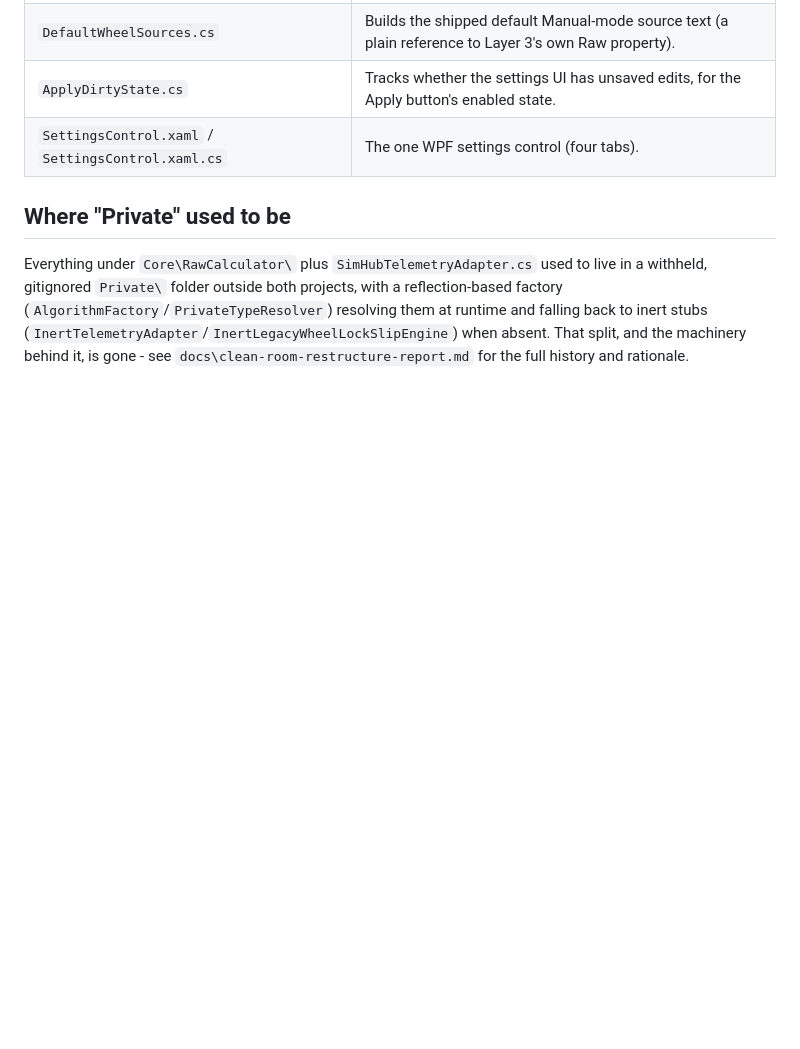
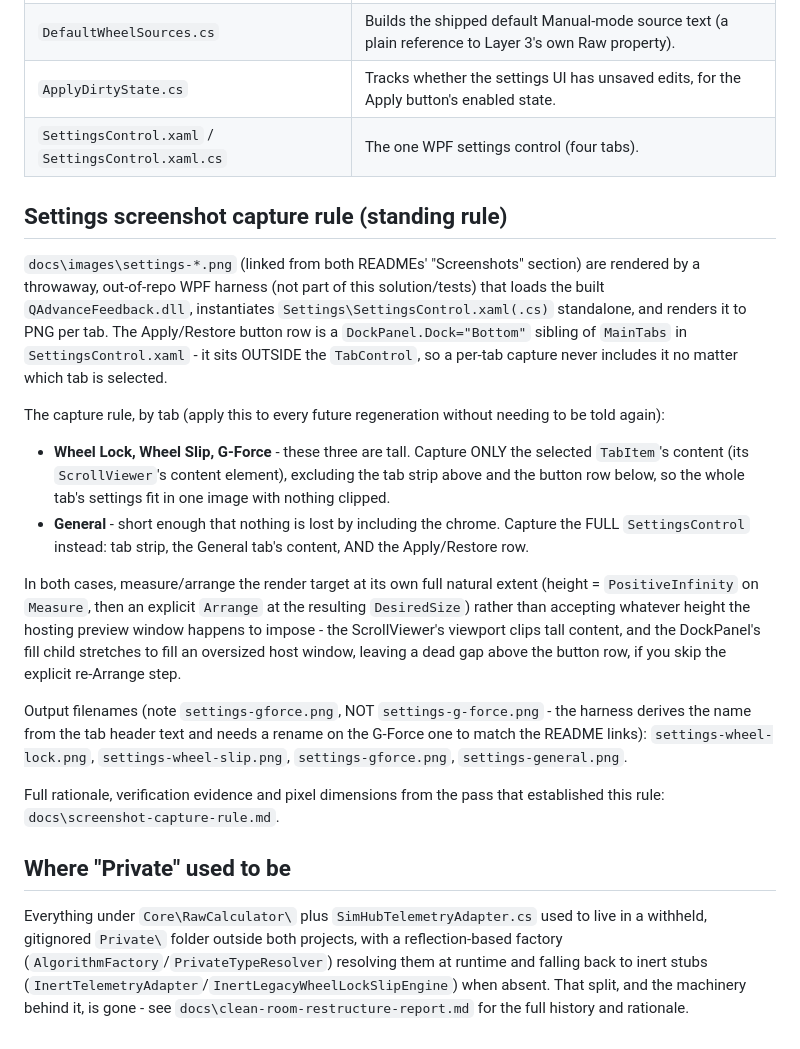
Before and after one commit to qqstars/QAdvanceFeedback, a Markdown page: docs/architecture.md, the part around the change. GitHub-like rendering; blank space fills up the shorter version.

```diff
--- a/docs/architecture.md
+++ b/docs/architecture.md
@@ -209,6 +209,36 @@ the test build immediately, not just a runtime assumption nobody checks.
 | `ApplyDirtyState.cs` | Tracks whether the settings UI has unsaved edits, for the Apply button's enabled state. |
 | `SettingsControl.xaml` / `SettingsControl.xaml.cs` | The one WPF settings control (four tabs). |
 
+## Settings screenshot capture rule (standing rule)
+
+`docs\images\settings-*.png` (linked from both READMEs' "Screenshots" section) are rendered by a
+throwaway, out-of-repo WPF harness (not part of this solution/tests) that loads the built
+`QAdvanceFeedback.dll`, instantiates `Settings\SettingsControl.xaml(.cs)` standalone, and renders it
+to PNG per tab. The Apply/Restore button row is a `DockPanel.Dock="Bottom"` sibling of `MainTabs` in
+`SettingsControl.xaml` - it sits OUTSIDE the `TabControl`, so a per-tab capture never includes it no
+matter which tab is selected.
+
+The capture rule, by tab (apply this to every future regeneration without needing to be told again):
+
+- **Wheel Lock, Wheel Slip, G-Force** - these three are tall. Capture ONLY the selected `TabItem`'s
+  content (its `ScrollViewer`'s content element), excluding the tab strip above and the button row
+  below, so the whole tab's settings fit in one image with nothing clipped.
+- **General** - short enough that nothing is lost by including the chrome. Capture the FULL
+  `SettingsControl` instead: tab strip, the General tab's content, AND the Apply/Restore row.
+
+In both cases, measure/arrange the render target at its own full natural extent (height =
+`PositiveInfinity` on `Measure`, then an explicit `Arrange` at the resulting `DesiredSize`) rather
+than accepting whatever height the hosting preview window happens to impose - the ScrollViewer's
+viewport clips tall content, and the DockPanel's fill child stretches to fill an oversized host
+window, leaving a dead gap above the button row, if you skip the explicit re-Arrange step.
+
+Output filenames (note `settings-gforce.png`, NOT `settings-g-force.png` - the harness derives the
+name from the tab header text and needs a rename on the G-Force one to match the README links):
+`settings-wheel-lock.png`, `settings-wheel-slip.png`, `settings-gforce.png`, `settings-general.png`.
+
+Full rationale, verification evidence and pixel dimensions from the pass that established this rule:
+`docs\screenshot-capture-rule.md`.
+
 ## Where "Private" used to be
 
 Everything under `Core\RawCalculator\` plus `SimHubTelemetryAdapter.cs` used to live in a withheld,
```
Also changed, not shown: README.md (+1 -1 lines), README.zh-Hans.md (+1 -1 lines), docs/f1-normalization-fix-report.md (added, +333 -0 lines), docs/screenshot-capture-rule.md (added, +161 -0 lines), docs/images/settings-general.png, 4 other files.
